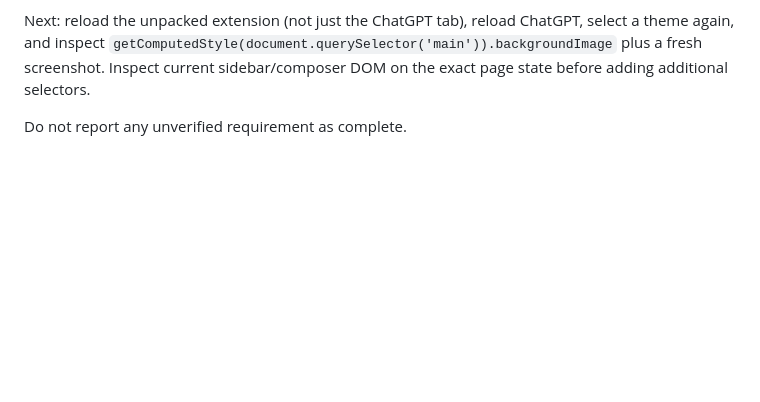
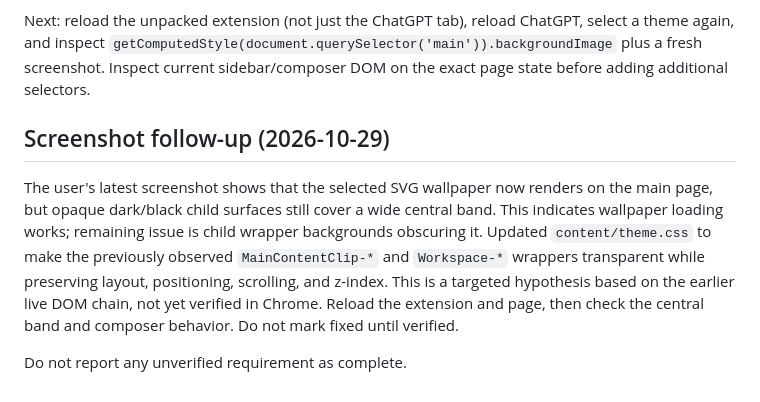
Before and after one commit to Giresh-458/GPT-themes, a Markdown page: docs/QA-STATUS.md, the part around the change. Drawn GitHub-style; blank space fills up the shorter version.

Commit message:
Record wallpaper screenshot and wrapper transparency adjustment

```diff
--- a/docs/QA-STATUS.md
+++ b/docs/QA-STATUS.md
@@ -90,4 +90,8 @@ This is evidence that the theme message applied variables and main CSS, but also
 
 Next: reload the unpacked extension (not just the ChatGPT tab), reload ChatGPT, select a theme again, and inspect `getComputedStyle(document.querySelector('main')).backgroundImage` plus a fresh screenshot. Inspect current sidebar/composer DOM on the exact page state before adding additional selectors.
 
+
+## Screenshot follow-up (2026-10-29)
+The user's latest screenshot shows that the selected SVG wallpaper now renders on the main page, but opaque dark/black child surfaces still cover a wide central band. This indicates wallpaper loading works; remaining issue is child wrapper backgrounds obscuring it. Updated `content/theme.css` to make the previously observed `MainContentClip-*` and `Workspace-*` wrappers transparent while preserving layout, positioning, scrolling, and z-index. This is a targeted hypothesis based on the earlier live DOM chain, not yet verified in Chrome. Reload the extension and page, then check the central band and composer behavior. Do not mark fixed until verified.
+
 Do not report any unverified requirement as complete.
```
